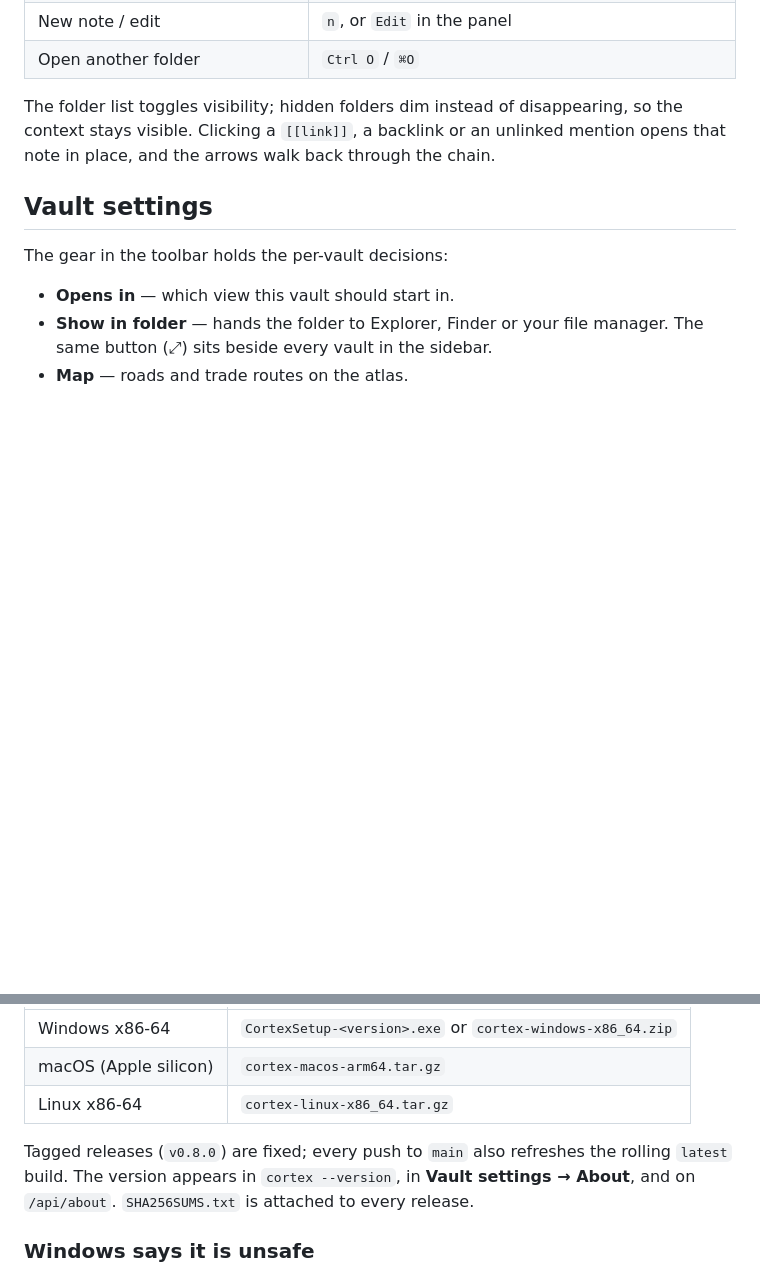
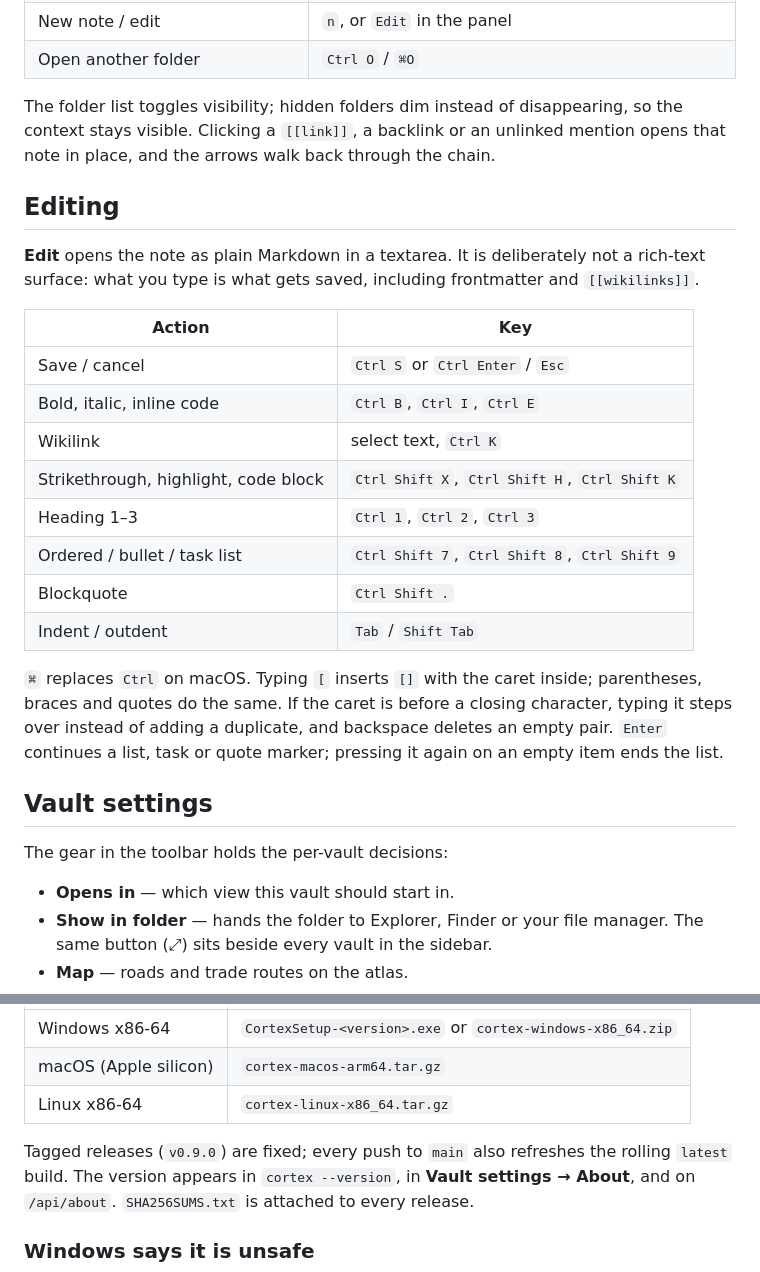
Before and after one commit to thijnperd/obsidian-cortex, a Markdown page: README.md, 2 parts joined by grey strips. Drawn GitHub-style; blank space fills up the shorter version.

```diff
--- a/README.md
+++ b/README.md
@@ -226,6 +226,29 @@ The folder list toggles visibility; hidden folders dim instead of disappearing,
 so the context stays visible. Clicking a `[[link]]`, a backlink or an unlinked
 mention opens that note in place, and the arrows walk back through the chain.
 
+## Editing
+
+**Edit** opens the note as plain Markdown in a textarea. It is deliberately not
+a rich-text surface: what you type is what gets saved, including frontmatter and
+`[[wikilinks]]`.
+
+| Action | Key |
+| --- | --- |
+| Save / cancel | `Ctrl S` or `Ctrl Enter` / `Esc` |
+| Bold, italic, inline code | `Ctrl B`, `Ctrl I`, `Ctrl E` |
+| Wikilink | select text, `Ctrl K` |
+| Strikethrough, highlight, code block | `Ctrl Shift X`, `Ctrl Shift H`, `Ctrl Shift K` |
+| Heading 1–3 | `Ctrl 1`, `Ctrl 2`, `Ctrl 3` |
+| Ordered / bullet / task list | `Ctrl Shift 7`, `Ctrl Shift 8`, `Ctrl Shift 9` |
+| Blockquote | `Ctrl Shift .` |
+| Indent / outdent | `Tab` / `Shift Tab` |
+
+`⌘` replaces `Ctrl` on macOS. Typing `[` inserts `[]` with the caret inside;
+parentheses, braces and quotes do the same. If the caret is before a closing
+character, typing it steps over instead of adding a duplicate, and backspace
+deletes an empty pair. `Enter` continues a list, task or quote marker; pressing
+it again on an empty item ends the list.
+
 ## Vault settings
 
 The gear in the toolbar holds the per-vault decisions:
@@ -327,7 +350,7 @@ https://github.com/thijnperd/obsidian-cortex/releases
 | macOS (Apple silicon) | `cortex-macos-arm64.tar.gz` |
 | Linux x86-64 | `cortex-linux-x86_64.tar.gz` |
 
-Tagged releases (`v0.8.0`) are fixed; every push to `main` also refreshes the
+Tagged releases (`v0.9.0`) are fixed; every push to `main` also refreshes the
 rolling `latest` build. The version appears in `cortex --version`, in **Vault
 settings → About**, and on `/api/about`. `SHA256SUMS.txt` is attached to every
 release.
```
Also changed, not shown: docs/screenshots/giant/06-bento.jpg, docs/screenshots/medium/06-bento.jpg, docs/screenshots/small/06-bento.jpg, 8 other files.
